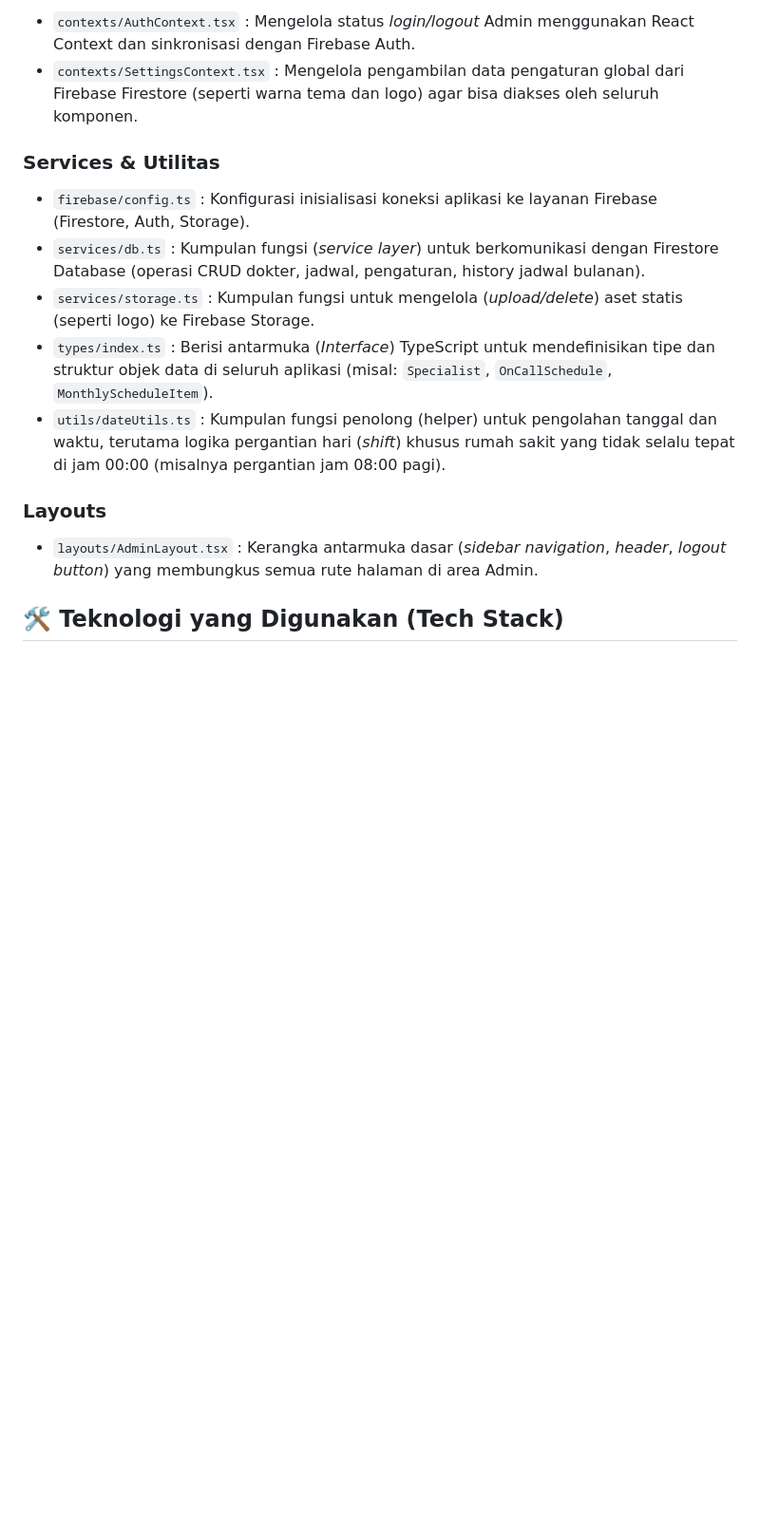
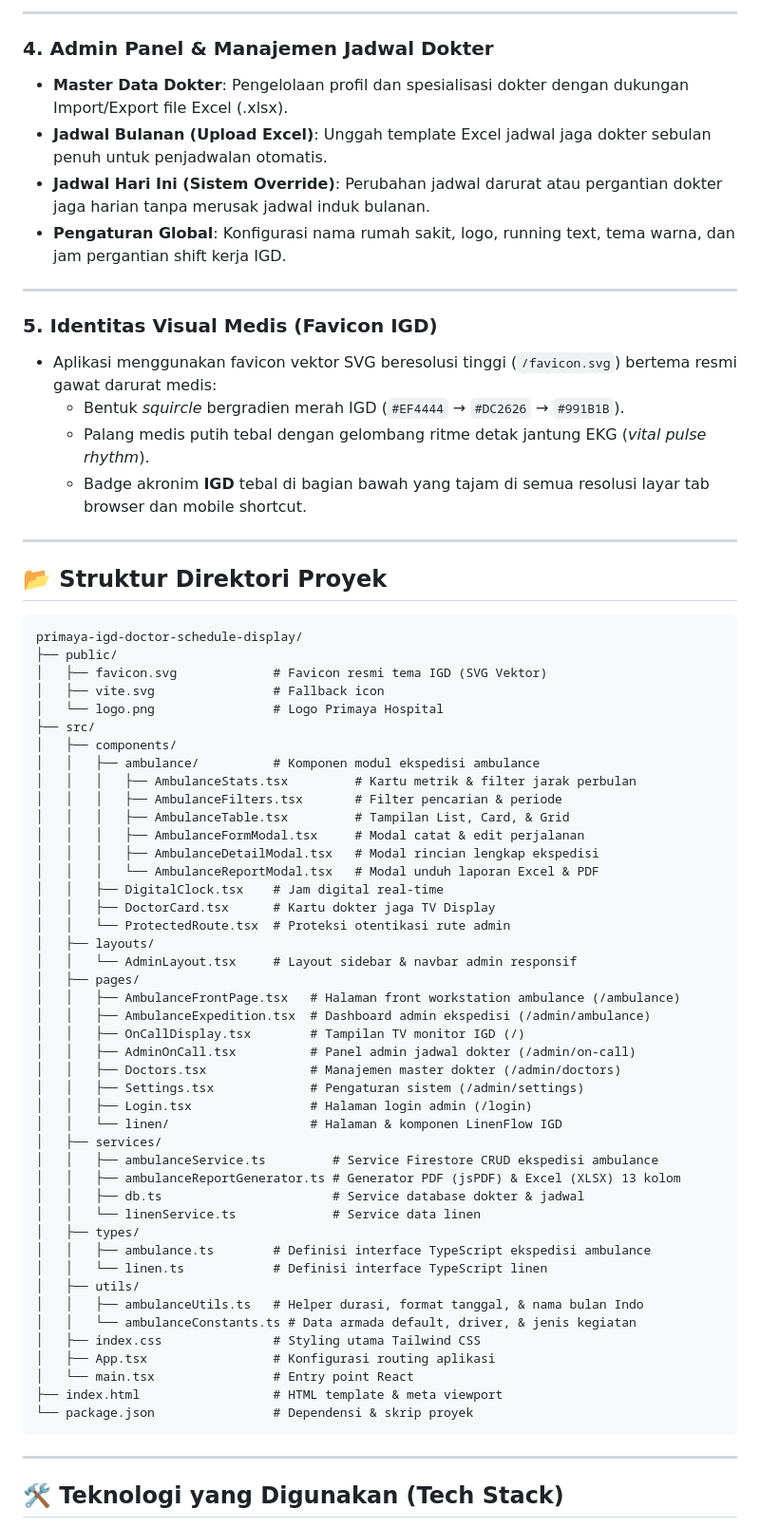
Before and after one commit to Mojo-Brothers/igd-manajemen-sistem, a Markdown page: README.md, the part around one of its changes. Shown at 95% size. GitHub-like rendering; blank space fills up the shorter version.

Commit message:
docs: perbarui dokumentasi README.md dengan modul ekspedisi ambulance, linenflow, dan favicon IGD

````diff
--- a/README.md
+++ b/README.md
@@ -51,18 +48,74 @@ Berikut adalah peta struktur *source code* (kode sumber) dari aplikasi ini yang
 
-- `contexts/AuthContext.tsx` : Mengelola status *login/logout* Admin menggunakan React Context dan sinkronisasi dengan Firebase Auth.
-- `contexts/SettingsContext.tsx` : Mengelola pengambilan data pengaturan global dari Firebase Firestore (seperti warna tema dan logo) agar bisa diakses oleh seluruh komponen.
+---
 
-### Services & Utilitas
+### 4. Admin Panel & Manajemen Jadwal Dokter
 
-- `firebase/config.ts` : Konfigurasi inisialisasi koneksi aplikasi ke layanan Firebase (Firestore, Auth, Storage).
-- `services/db.ts` : Kumpulan fungsi (*service layer*) untuk berkomunikasi dengan Firestore Database (operasi CRUD dokter, jadwal, pengaturan, history jadwal bulanan).
-- `services/storage.ts` : Kumpulan fungsi untuk mengelola (*upload/delete*) aset statis (seperti logo) ke Firebase Storage.
-- `types/index.ts` : Berisi antarmuka (*Interface*) TypeScript untuk mendefinisikan tipe dan struktur objek data di seluruh aplikasi (misal: `Specialist`, `OnCallSchedule`, `MonthlyScheduleItem`).
-- `utils/dateUtils.ts` : Kumpulan fungsi penolong (helper) untuk pengolahan tanggal dan waktu, terutama logika pergantian hari (*shift*) khusus rumah sakit yang tidak selalu tepat di jam 00:00 (misalnya pergantian jam 08:00 pagi).
+- **Master Data Dokter**: Pengelolaan profil dan spesialisasi dokter dengan dukungan Import/Export file Excel (.xlsx).
+- **Jadwal Bulanan (Upload Excel)**: Unggah template Excel jadwal jaga dokter sebulan penuh untuk penjadwalan otomatis.
+- **Jadwal Hari Ini (Sistem Override)**: Perubahan jadwal darurat atau pergantian dokter jaga harian tanpa merusak jadwal induk bulanan.
+- **Pengaturan Global**: Konfigurasi nama rumah sakit, logo, running text, tema warna, dan jam pergantian shift kerja IGD.
 
-### Layouts
+---
 
-- `layouts/AdminLayout.tsx` : Kerangka antarmuka dasar (*sidebar navigation*, *header*, *logout button*) yang membungkus semua rute halaman di area Admin.
+### 5. Identitas Visual Medis (Favicon IGD)
+
+- Aplikasi menggunakan favicon vektor SVG beresolusi tinggi (`/favicon.svg`) bertema resmi gawat darurat medis:
+  - Bentuk *squircle* bergradien merah IGD (`#EF4444` → `#DC2626` → `#991B1B`).
+  - Palang medis putih tebal dengan gelombang ritme detak jantung EKG (*vital pulse rhythm*).
+  - Badge akronim **IGD** tebal di bagian bawah yang tajam di semua resolusi layar tab browser dan mobile shortcut.
+
+---
+
+## 📂 Struktur Direktori Proyek
+
+```text
+primaya-igd-doctor-schedule-display/
+├── public/
+│   ├── favicon.svg             # Favicon resmi tema IGD (SVG Vektor)
+│   ├── vite.svg                # Fallback icon
+│   └── logo.png                # Logo Primaya Hospital
+├── src/
+│   ├── components/
+│   │   ├── ambulance/          # Komponen modul ekspedisi ambulance
+│   │   │   ├── AmbulanceStats.tsx         # Kartu metrik & filter jarak perbulan
+│   │   │   ├── AmbulanceFilters.tsx       # Filter pencarian & periode
+│   │   │   ├── AmbulanceTable.tsx         # Tampilan List, Card, & Grid
+│   │   │   ├── AmbulanceFormModal.tsx     # Modal catat & edit perjalanan
+│   │   │   ├── AmbulanceDetailModal.tsx   # Modal rincian lengkap ekspedisi
+│   │   │   └── AmbulanceReportModal.tsx   # Modal unduh laporan Excel & PDF
+│   │   ├── DigitalClock.tsx    # Jam digital real-time
+│   │   ├── DoctorCard.tsx      # Kartu dokter jaga TV Display
+│   │   └── ProtectedRoute.tsx  # Proteksi otentikasi rute admin
+│   ├── layouts/
+│   │   └── AdminLayout.tsx     # Layout sidebar & navbar admin responsif
+│   ├── pages/
+│   │   ├── AmbulanceFrontPage.tsx   # Halaman front workstation ambulance (/ambulance)
+│   │   ├── AmbulanceExpedition.tsx  # Dashboard admin ekspedisi (/admin/ambulance)
+│   │   ├── OnCallDisplay.tsx        # Tampilan TV monitor IGD (/)
+│   │   ├── AdminOnCall.tsx          # Panel admin jadwal dokter (/admin/on-call)
+│   │   ├── Doctors.tsx              # Manajemen master dokter (/admin/doctors)
+│   │   ├── Settings.tsx             # Pengaturan sistem (/admin/settings)
+│   │   ├── Login.tsx                # Halaman login admin (/login)
+│   │   └── linen/                   # Halaman & komponen LinenFlow IGD
+│   ├── services/
+│   │   ├── ambulanceService.ts         # Service Firestore CRUD ekspedisi ambulance
+│   │   ├── ambulanceReportGenerator.ts # Generator PDF (jsPDF) & Excel (XLSX) 13 kolom
+│   │   ├── db.ts                       # Service database dokter & jadwal
+│   │   └── linenService.ts             # Service data linen
+│   ├── types/
+│   │   ├── ambulance.ts        # Definisi interface TypeScript ekspedisi ambulance
+│   │   └── linen.ts            # Definisi interface TypeScript linen
+│   ├── utils/
+│   │   ├── ambulanceUtils.ts   # Helper durasi, format tanggal, & nama bulan Indo
+│   │   └── ambulanceConstants.ts # Data armada default, driver, & jenis kegiatan
+│   ├── index.css               # Styling utama Tailwind CSS
+│   ├── App.tsx                 # Konfigurasi routing aplikasi
+│   └── main.tsx                # Entry point React
+├── index.html                  # HTML template & meta viewport
+└── package.json                # Dependensi & skrip proyek
+```
+
+---
 
 ## 🛠️ Teknologi yang Digunakan (Tech Stack)
 
````
Also changed, not shown: other parts of README.md (+94 -79 lines).
